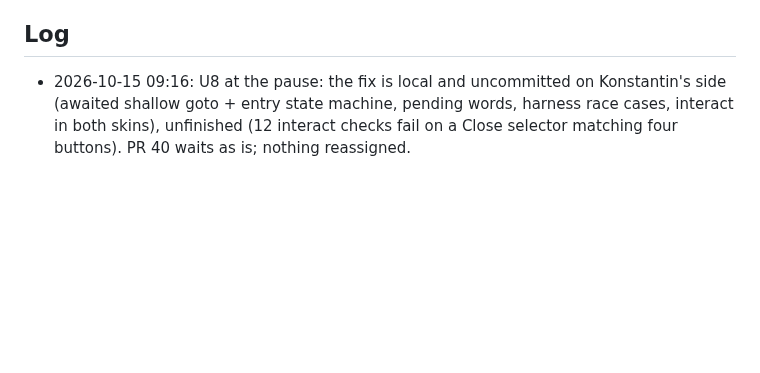
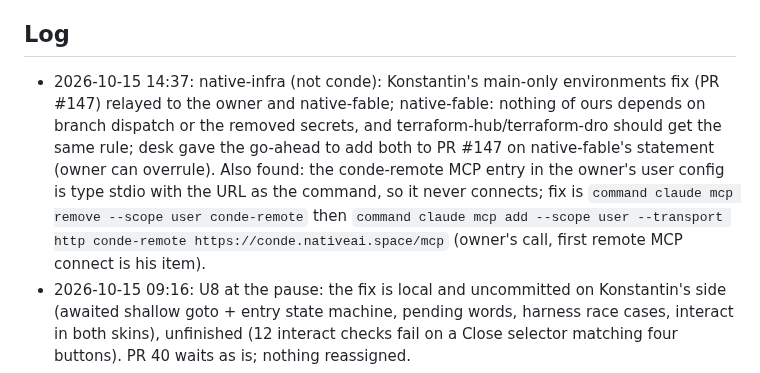
Before and after one commit to kdobmayer/conde, a Markdown page: docs/EPICS.md, the part around the change. Rendered like a GitHub page; blank space fills up the shorter version.

Commit message:
docs: hub/dro main-only go-ahead, conde-remote MCP misconfigured

```diff
--- a/docs/EPICS.md
+++ b/docs/EPICS.md
@@ -31,6 +31,7 @@ running kond is broken before the gated cutover.
 All taken (DESIGN.md §10). Owner's standing instruction 2026-10-09: blanket go for design, implementation and infrastructure; no artificial gates; only the kond retirement stays reversible (kond stopped, data kept).
 
 ## Log
+- 2026-10-15 14:37: native-infra (not conde): Konstantin's main-only environments fix (PR #147) relayed to the owner and native-fable; native-fable: nothing of ours depends on branch dispatch or the removed secrets, and terraform-hub/terraform-dro should get the same rule; desk gave the go-ahead to add both to PR #147 on native-fable's statement (owner can overrule). Also found: the conde-remote MCP entry in the owner's user config is type stdio with the URL as the command, so it never connects; fix is `command claude mcp remove --scope user conde-remote` then `command claude mcp add --scope user --transport http conde-remote https://conde.nativeai.space/mcp` (owner's call, first remote MCP connect is his item).
 - 2026-10-15 09:16: U8 at the pause: the fix is local and uncommitted on Konstantin's side (awaited shallow goto + entry state machine, pending words, harness race cases, interact in both skins), unfinished (12 interact checks fail on a Close selector matching four buttons). PR 40 waits as is; nothing reassigned.
 - 2026-10-15 09:12: PAUSE from Konstantin (25% of his weekly agent token budget left, 5+ days to reset): contributions stop; the U8 fix is in progress (pushed or left local, his agent says which); nothing else claimed; S1 smokes on the NUC continue after each release (his correction); only feature work is paused. Open on the backlog: U9-U16 (web-v2 at 205bbf0), B11, B20, W items. Live: 0000026 = conde:2520846; main 9119b48.
 - 2026-10-15 09:10: U8 web gate green here on b5a3fec (check 0/0 over 219 files, 26/26 tests, build, interact.mjs 26/26 headless); mutations show() and Escape-without-refocus caught by their checks. Note: the touch 'page behind takes no tap' check tapped a point the full-height sheet covers, so it does not prove native modality on touch (desk observation, unconfirmed).
```
